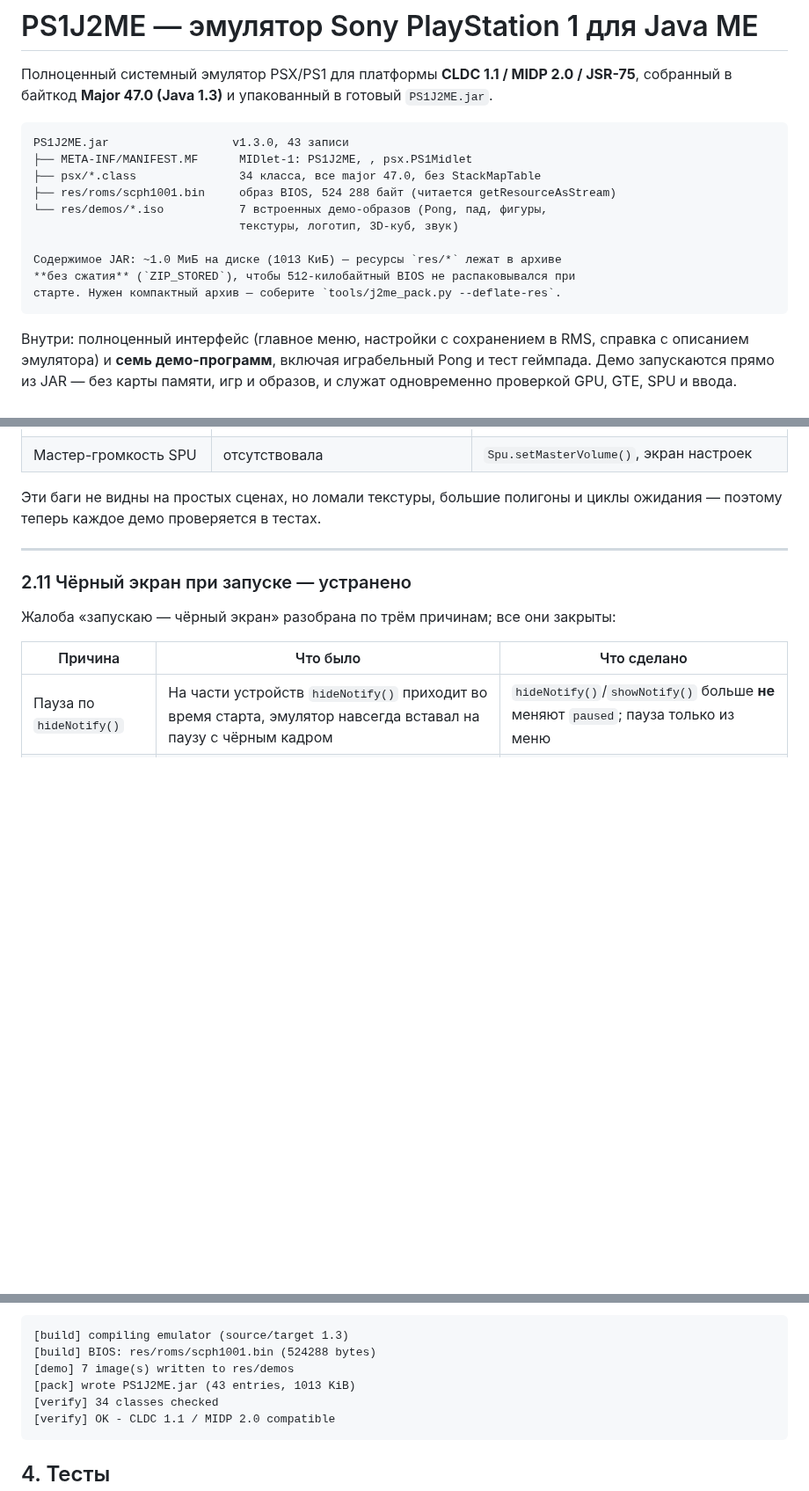
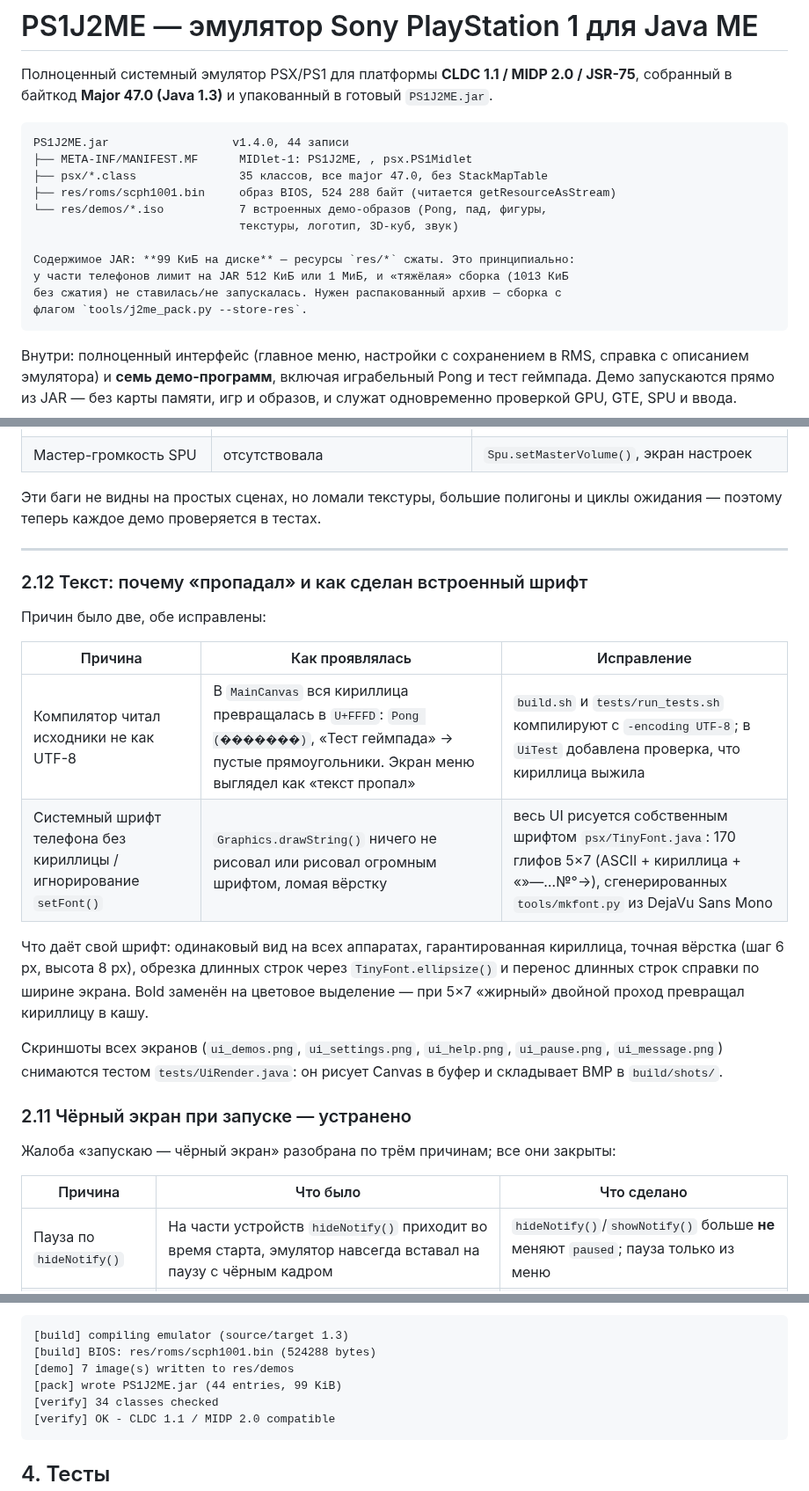
Before and after one commit to Vanc67/Atari2600emulator-typescript, a Markdown page: ps1j2me/README.md, 3 parts joined by grey strips. Shown at 88% size. Drawn GitHub-style; blank space fills up the shorter version.

````diff
--- a/ps1j2me/README.md
+++ b/ps1j2me/README.md
@@ -4,16 +4,17 @@
 собранный в байткод **Major 47.0 (Java 1.3)** и упакованный в готовый `PS1J2ME.jar`.
 
 ```
-PS1J2ME.jar                  v1.3.0, 43 записи
+PS1J2ME.jar                  v1.4.0, 44 записи
 ├── META-INF/MANIFEST.MF      MIDlet-1: PS1J2ME, , psx.PS1Midlet
-├── psx/*.class               34 класса, все major 47.0, без StackMapTable
+├── psx/*.class               35 классов, все major 47.0, без StackMapTable
 ├── res/roms/scph1001.bin     образ BIOS, 524 288 байт (читается getResourceAsStream)
 └── res/demos/*.iso           7 встроенных демо-образов (Pong, пад, фигуры,
                               текстуры, логотип, 3D-куб, звук)
 
-Содержимое JAR: ~1.0 МиБ на диске (1013 КиБ) — ресурсы `res/*` лежат в архиве
-**без сжатия** (`ZIP_STORED`), чтобы 512-килобайтный BIOS не распаковывался при
-старте. Нужен компактный архив — соберите `tools/j2me_pack.py --deflate-res`.
+Содержимое JAR: **99 КиБ на диске** — ресурсы `res/*` сжаты. Это принципиально:
+у части телефонов лимит на JAR 512 КиБ или 1 МиБ, и «тяжёлая» сборка (1013 КиБ
+без сжатия) не ставилась/не запускалась. Нужен распакованный архив — сборка с
+флагом `tools/j2me_pack.py --store-res`.
 ```
 
 Внутри: полноценный интерфейс (главное меню, настройки с сохранением в RMS,
@@ -260,6 +261,25 @@ Pong и тест пада читают контроллер по протоко
 ---
 
 
+### 2.12 Текст: почему «пропадал» и как сделан встроенный шрифт
+
+Причин было две, обе исправлены:
+
+| Причина | Как проявлялась | Исправление |
+|---|---|---|
+| Компилятор читал исходники не как UTF-8 | В `MainCanvas` вся кириллица превращалась в `U+FFFD`: `Pong (�������)`, «Тест геймпада» → пустые прямоугольники. Экран меню выглядел как «текст пропал» | `build.sh` и `tests/run_tests.sh` компилируют с `-encoding UTF-8`; в `UiTest` добавлена проверка, что кириллица выжила |
+| Системный шрифт телефона без кириллицы / игнорирование `setFont()` | `Graphics.drawString()` ничего не рисовал или рисовал огромным шрифтом, ломая вёрстку | весь UI рисуется собственным шрифтом `psx/TinyFont.java`: 170 глифов 5×7 (ASCII + кириллица + «»—…№°→), сгенерированных `tools/mkfont.py` из DejaVu Sans Mono |
+
+Что даёт свой шрифт: одинаковый вид на всех аппаратах, гарантированная
+кириллица, точная вёрстка (шаг 6 px, высота 8 px), обрезка длинных строк через
+`TinyFont.ellipsize()` и перенос длинных строк справки по ширине экрана.
+Bold заменён на цветовое выделение — при 5×7 «жирный» двойной проход
+превращал кириллицу в кашу.
+
+Скриншоты всех экранов (`ui_demos.png`, `ui_settings.png`, `ui_help.png`,
+`ui_pause.png`, `ui_message.png`) снимаются тестом `tests/UiRender.java`:
+он рисует Canvas в буфер и складывает BMP в `build/shots/`.
+
 ### 2.11 Чёрный экран при запуске — устранено
 
 Жалоба «запускаю — чёрный экран» разобрана по трём причинам; все они закрыты:
@@ -322,7 +342,7 @@ cd ps1j2me
 [build] compiling emulator (source/target 1.3)
 [build] BIOS: res/roms/scph1001.bin (524288 bytes)
 [demo] 7 image(s) written to res/demos
-[pack] wrote PS1J2ME.jar (43 entries, 1013 KiB)
+[pack] wrote PS1J2ME.jar (44 entries, 99 KiB)
 [verify] 34 classes checked
 [verify] OK - CLDC 1.1 / MIDP 2.0 compatible
 ```
````
Also changed, not shown: ps1j2me/docs/screenshots/ui_demos.png (added), ps1j2me/docs/screenshots/ui_help.png (added), ps1j2me/docs/screenshots/ui_message.png (added), ps1j2me/docs/screenshots/ui_pause.png (added), ps1j2me/docs/screenshots/ui_settings.png (added), 11 other files.
